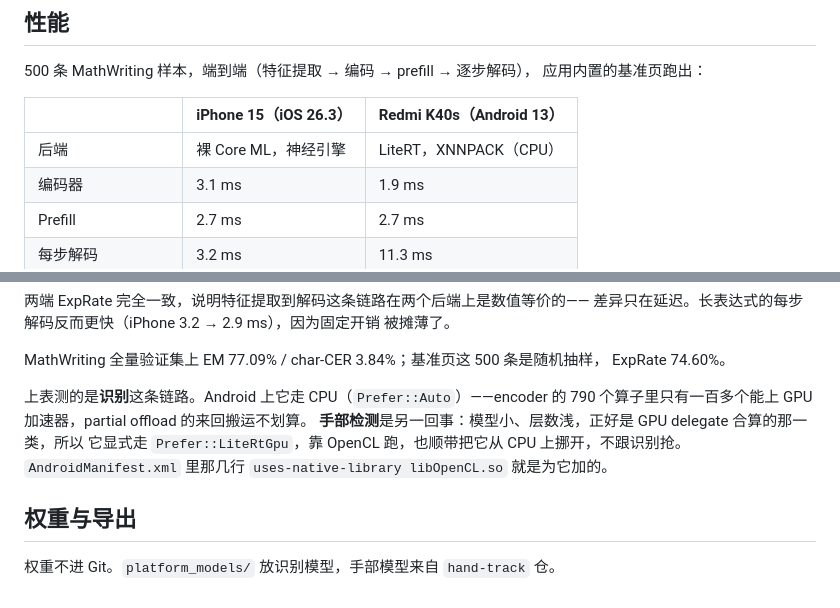
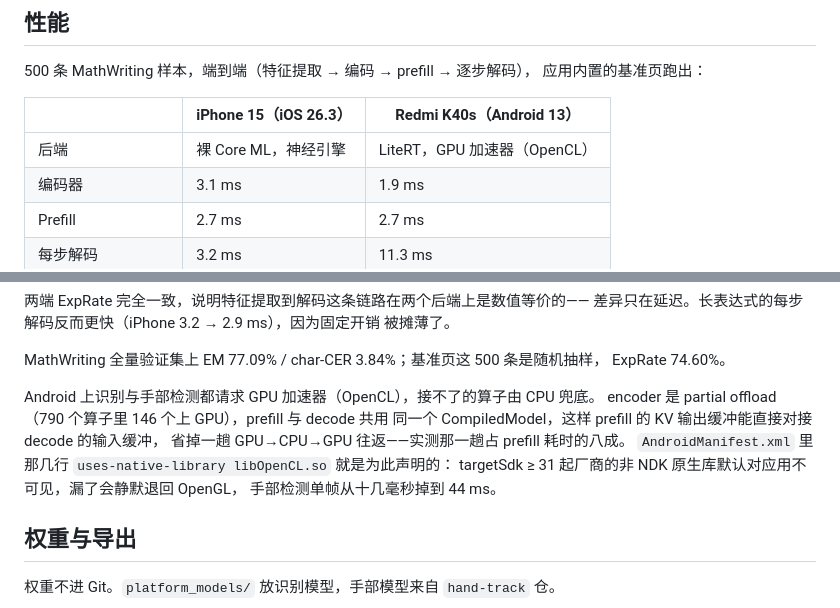
Before and after one commit to wilinz/air_calculator, a Markdown page: README.md, 2 parts joined by grey strips. GitHub-like rendering.

Commit message:
docs: recognition runs on the GPU accelerator, not XNNPACK
Both models are built with want_gpu = true. The XNNPACK label came from
backend_name(), which returned a hardcoded on_gpu: false and put the
wrong name into the benchmark report's filename.

```diff
--- a/README.md
+++ b/README.md
@@ -150,7 +150,7 @@ token 级 bbox → 用从真实人工 InkML 抽出的手写笔画字库按 bbox
 
 | | iPhone 15（iOS 26.3） | Redmi K40s（Android 13） |
 |---|---|---|
-| 后端 | 裸 Core ML，神经引擎 | LiteRT，XNNPACK（CPU） |
+| 后端 | 裸 Core ML，神经引擎 | LiteRT，GPU 加速器（OpenCL） |
 | 编码器 | 3.1 ms | 1.9 ms |
 | Prefill | 2.7 ms | 2.7 ms |
 | 每步解码 | 3.2 ms | 11.3 ms |
@@ -174,11 +174,13 @@ token 级 bbox → 用从真实人工 InkML 抽出的手写笔画字库按 bbox
 MathWriting 全量验证集上 EM 77.09% / char-CER 3.84%；基准页这 500 条是随机抽样，
 ExpRate 74.60%。
 
-上表测的是**识别**这条链路。Android 上它走 CPU（`Prefer::Auto`）——encoder 的
-790 个算子里只有一百多个能上 GPU 加速器，partial offload 的来回搬运不划算。
-**手部检测**是另一回事：模型小、层数浅，正好是 GPU delegate 合算的那一类，所以
-它显式走 `Prefer::LiteRtGpu`，靠 OpenCL 跑，也顺带把它从 CPU 上挪开，不跟识别抢。
-`AndroidManifest.xml` 里那几行 `uses-native-library libOpenCL.so` 就是为它加的。
+Android 上识别与手部检测都请求 GPU 加速器（OpenCL），接不了的算子由 CPU 兜底。
+encoder 是 partial offload（790 个算子里 146 个上 GPU），prefill 与 decode 共用
+同一个 CompiledModel，这样 prefill 的 KV 输出缓冲能直接对接 decode 的输入缓冲，
+省掉一趟 GPU→CPU→GPU 往返——实测那一趟占 prefill 耗时的八成。
+`AndroidManifest.xml` 里那几行 `uses-native-library libOpenCL.so` 就是为此声明的：
+targetSdk ≥ 31 起厂商的非 NDK 原生库默认对应用不可见，漏了会静默退回 OpenGL，
+手部检测单帧从十几毫秒掉到 44 ms。
 
 ## 权重与导出
 
```
